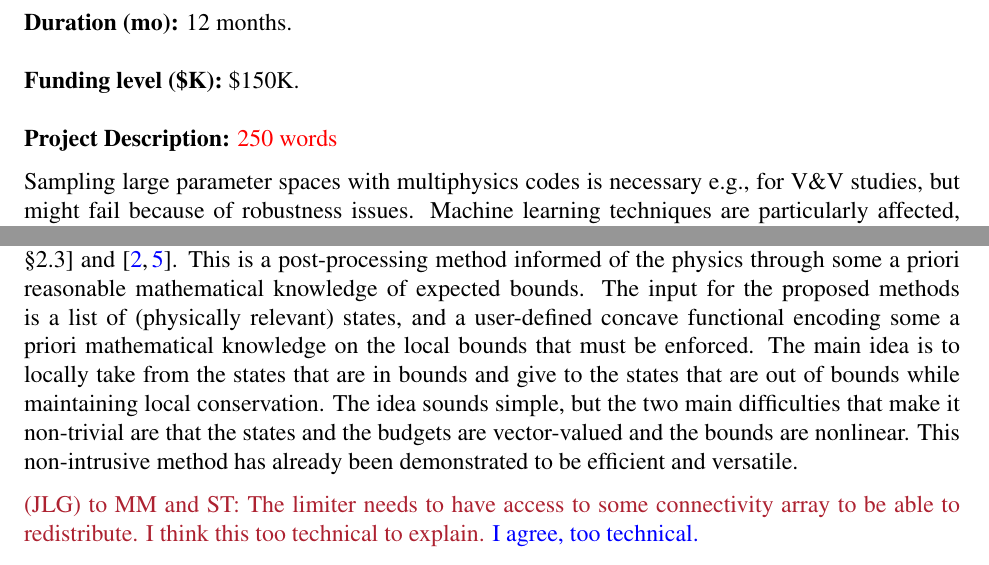
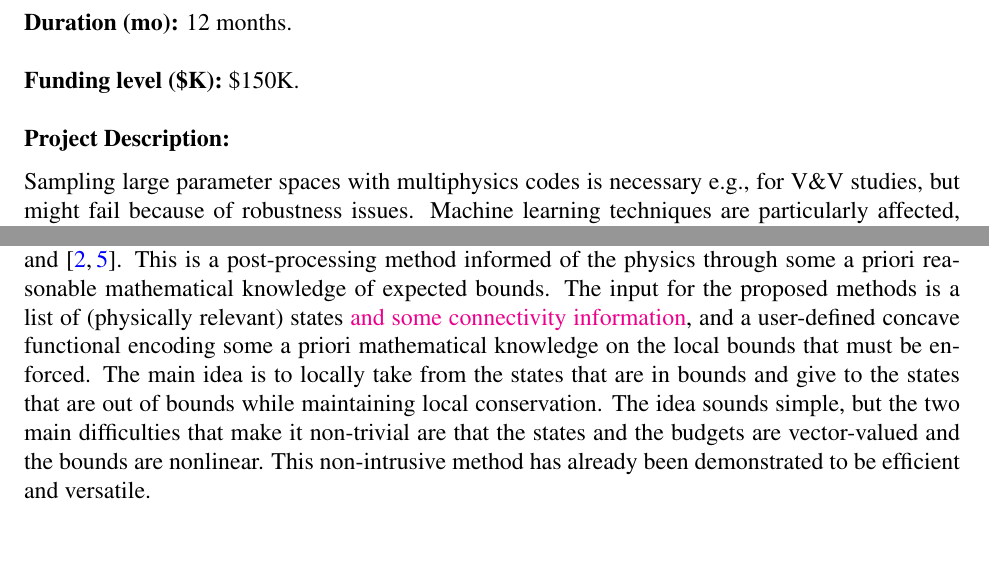
Before and after one commit to jean-luc-guermond/2027_LDRD_IR, a LaTeX document (LDRD_IR_JLG_MM_ST.tex): two parts of pages 3 and 4 of 7, joined at a grey line, cut so that both start at the same text. Compiled offline with pdfLaTeX.

Commit message:
Updates from Overleaf

```diff
--- a/LDRD_IR_JLG_MM_ST.tex
+++ b/LDRD_IR_JLG_MM_ST.tex
@@ -117,7 +117,7 @@
 \textbf{Funding level (\$K):} \$150K.
 \vspace*{\baselineskip}
 
-\textbf{Project Description:} \textcolor{red}{250 words}
+\textbf{Project Description:}
 
 \vspace*{0.5\baselineskip}
 
@@ -222,19 +222,17 @@ recently proposed in \cite{Guermond_arxiv_2026} and based on
 \cite{Liu_Cheng_Shu_JSC_2017,Griffin_Shu_RMathSci_2026}. This is a
 post-processing method informed of the physics through some a priori reasonable
 mathematical knowledge of expected bounds. The input for the
-proposed methods is a list of (physically relevant) states, and a user-defined
-concave functional encoding some a priori mathematical knowledge on the local
-bounds that must be enforced. The main idea is to locally take from the states
-that are in bounds and give to the states that are out of bounds while
-maintaining local conservation. The idea sounds simple, but the two main
-difficulties that make it non-trivial are that the states and the budgets are
-vector-valued and the bounds are nonlinear. This non-intrusive method has already been
-demonstrated to be efficient and versatile.
+proposed methods is a list of (physically relevant) states \new{and some
+connectivity information}, and a user-defined concave functional encoding
+some a priori mathematical knowledge on the local bounds that must be
+enforced. The main idea is to locally take from the states that are in
+bounds and give to the states that are out of bounds while maintaining
+local conservation. The idea sounds simple, but the two main difficulties
+that make it non-trivial are that the states and the budgets are
+vector-valued and the bounds are nonlinear. This non-intrusive method has
+already been demonstrated to be efficient and versatile.
 
 \vspace*{0.5\baselineskip}
-
-\jlg{(JLG) to MM and ST: The limiter needs to have access to some
-  connectivity array to be able to redistribute. I think this too technical to explain.} \ST{I agree, too technical.}
 
 \textit{Assumptions: } This FS tests three hypotheses. \textbf{H1
 (non-intrusiveness):} a limiter that reads and writes only the conserved
```
